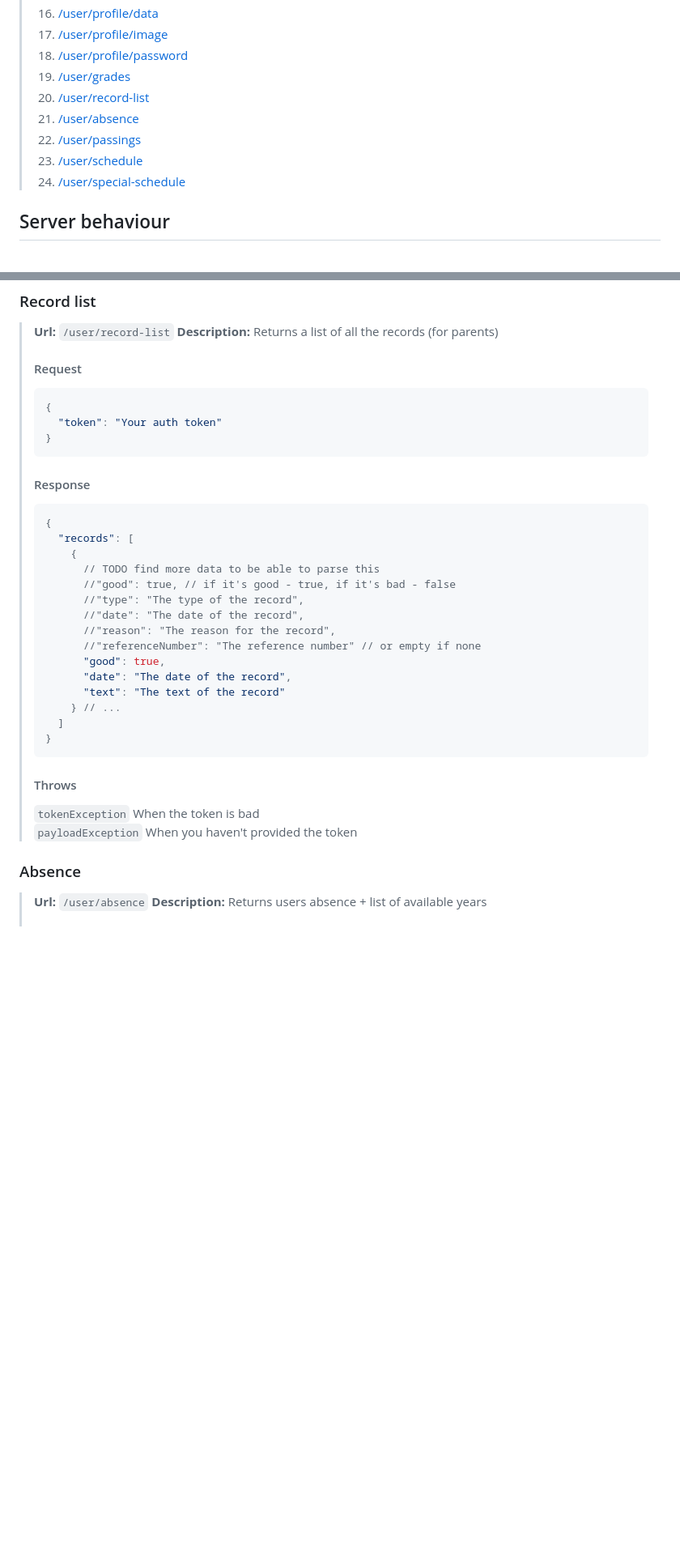
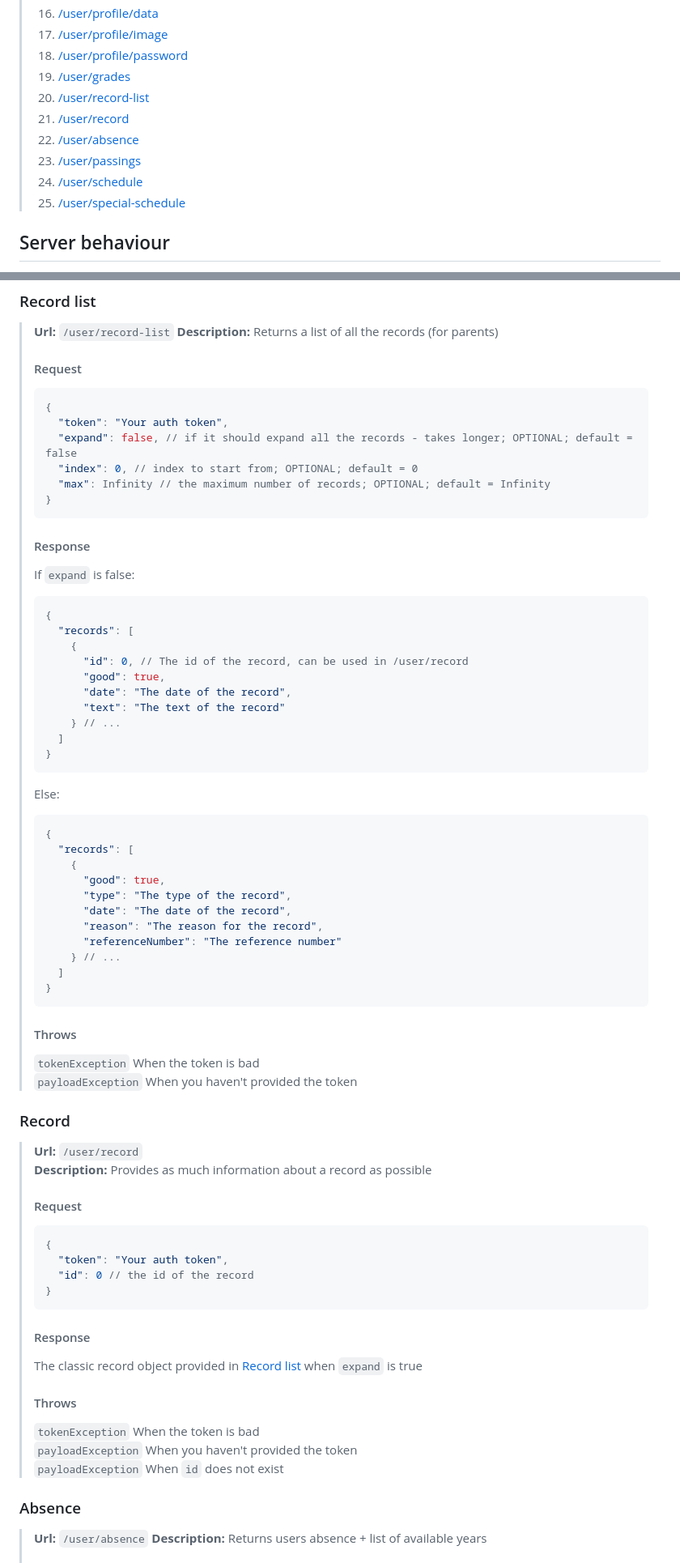
Before and after one commit to HonzaKubita/jecnaAPI, a Markdown page: DOCS.MD, 2 parts joined by grey strips. Shown: that part at 81% size. GitHub-like rendering; blank space fills up the shorter version.

Commit message:
added #record and edited #record-list

````diff
--- a/DOCS.MD
+++ b/DOCS.MD
@@ -19,12 +19,13 @@
 > 16. [/user/profile/data](#profile-data)
 > 17. [/user/profile/image](#profile-image)
 > 18. [/user/profile/password](#profile-password)
-> 18. [/user/grades](#grades)
-> 19. [/user/record-list](#record-list)
-> 20. [/user/absence](#absence)
-> 21. [/user/passings](#passings)
-> 22. [/user/schedule](#schedule)
-> 23. [/user/special-schedule](#special-schedule)
+> 19. [/user/grades](#grades)
+> 20. [/user/record-list](#record-list)
+> 21. [/user/record](#record)
+> 22. [/user/absence](#absence)
+> 23. [/user/passings](#passings)
+> 24. [/user/schedule](#schedule)
+> 25. [/user/special-schedule](#special-schedule)
 
 ## Server behaviour
 The server accepts everything in JSON data, if a payload doesn't have type `application/json` an `payloadException` exception will be thrown;
@@ -629,20 +630,19 @@ Internal exception also returns code `500`, and it means that something has gone
 > #### Request
 > ```json5
 > {
->   "token": "Your auth token"
+>   "token": "Your auth token",
+>   "expand": false, // if it should expand all the records - takes longer; OPTIONAL; default = false
+>   "index": 0, // index to start from; OPTIONAL; default = 0
+>   "max": Infinity // the maximum number of records; OPTIONAL; default = Infinity
 > }
 > ```
 > #### Response
+> If `expand` is false:
 > ```json5
 > {
 >   "records": [
 >     {
->       // TODO find more data to be able to parse this
->       //"good": true, // if it's good - true, if it's bad - false
->       //"type": "The type of the record",
->       //"date": "The date of the record",
->       //"reason": "The reason for the record",
->       //"referenceNumber": "The reference number" // or empty if none
+>       "id": 0, // The id of the record, can be used in /user/record
 >       "good": true,
 >       "date": "The date of the record",
 >       "text": "The text of the record"
@@ -650,9 +650,40 @@ Internal exception also returns code `500`, and it means that something has gone
 >   ]
 > }
 > ```
+> Else:
+> ```json5
+> {
+>   "records": [
+>     {
+>       "good": true,
+>       "type": "The type of the record",
+>       "date": "The date of the record",
+>       "reason": "The reason for the record",
+>       "referenceNumber": "The reference number"
+>     } // ...
+>   ]
+> }
+> ```
 > #### Throws
 > `tokenException` When the token is bad <br>
 > `payloadException` When you haven't provided the token
+
+### Record
+> **Url:** `/user/record` <br>
+> **Description:** Provides as much information about a record as possible
+> #### Request
+> ```json5
+> {
+>   "token": "Your auth token",
+>   "id": 0 // the id of the record
+> }
+> ```
+> #### Response
+> The classic record object provided in [Record list](#record-list) when `expand` is true
+> #### Throws
+> `tokenException` When the token is bad <br>
+> `payloadException` When you haven't provided the token <br>
+> `payloadException` When `id` does not exist
 
 ### Absence
 > **Url:** `/user/absence`
````
